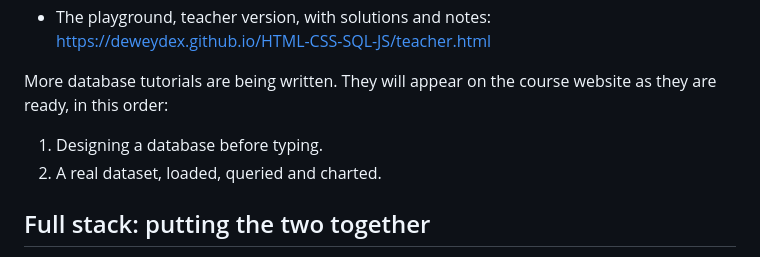
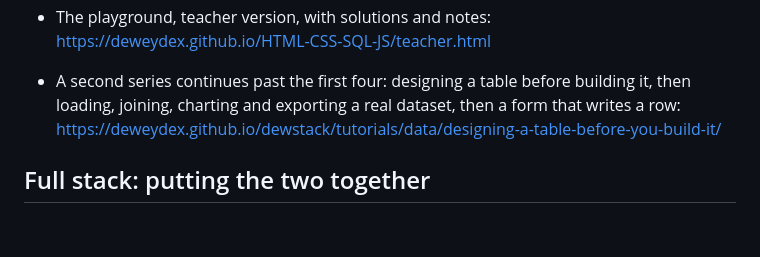
Before and after one commit to deweydex/dewstack, a Markdown page: README.md, the part around the change. Rendered like a GitHub page; blank space fills up the shorter version.

```diff
--- a/README.md
+++ b/README.md
@@ -126,11 +126,10 @@ this site.
 - The playground, teacher version, with solutions and notes:
   <https://deweydex.github.io/HTML-CSS-SQL-JS/teacher.html>
 
-More database tutorials are being written. They will appear on the
-course website as they are ready, in this order:
-
-1. Designing a database before typing.
-2. A real dataset, loaded, queried and charted.
+- A second series continues past the first four: designing a table
+  before building it, then loading, joining, charting and exporting a
+  real dataset, then a form that writes a row:
+  <https://deweydex.github.io/dewstack/tutorials/data/designing-a-table-before-you-build-it/>
 
 ## Full stack: putting the two together
 
```
Also changed, not shown: planning/DOCS_AND_COMMENTS_PLAN.md (+26 -6 lines), planning/NEXT_STEPS.md (+33 -27 lines).
